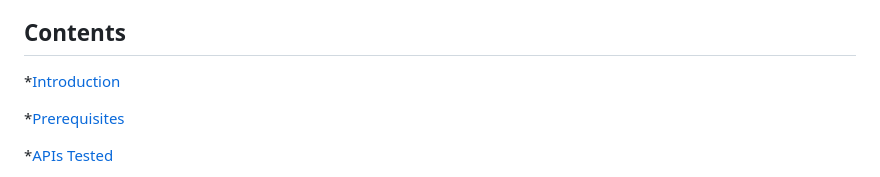
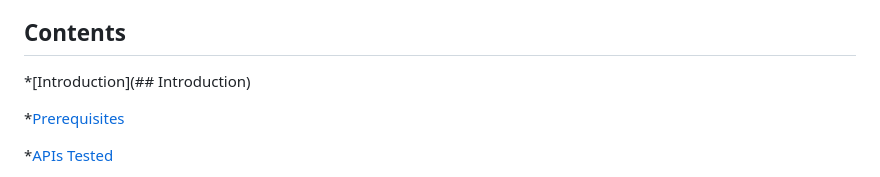
Before and after one commit to Humaira6/Performance-Testing-of-E-Service-Center, a Markdown page: readme.md, the part around the change printed below. Drawn GitHub-style.

```diff
--- a/readme.md
+++ b/readme.md
@@ -4,7 +4,7 @@ Performance testing of the E-Service Center application using Apache JMeter. Eva
 
 ## Contents
 
-\*[Introduction]()
+\*[Introduction](## Introduction)
 
 \*[Prerequisites]()
 
```
Also changed, not shown: other parts of readme.md (+2 -0 lines).
